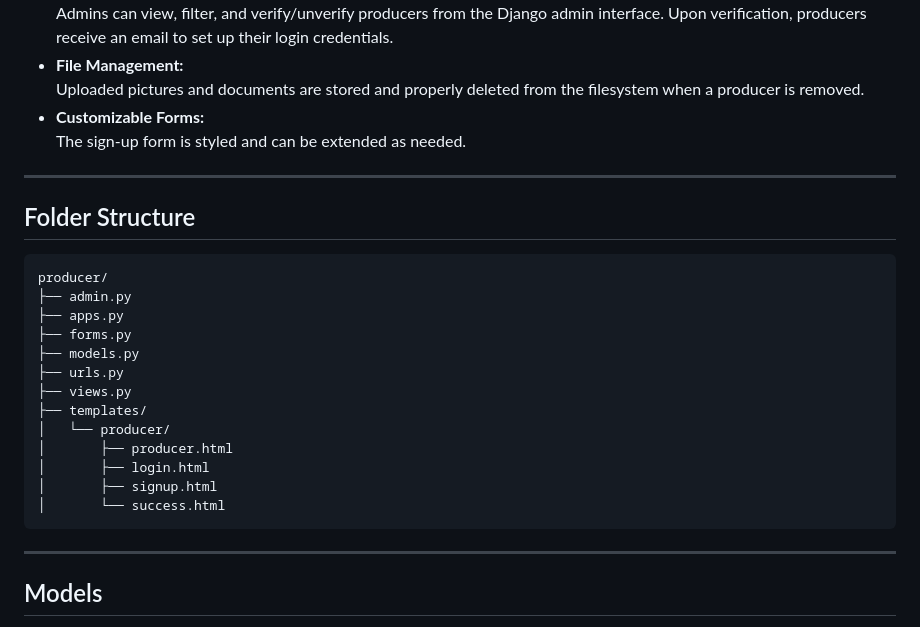
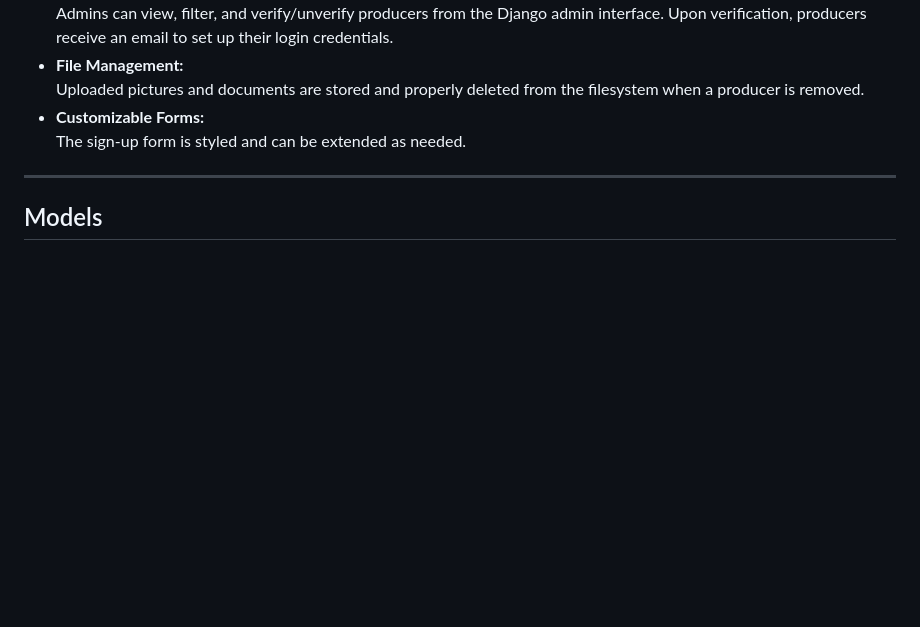
Before and after one commit to duvvurimaheshkumar/Procure-Produce-sales-management, a Markdown page: README.md, the part around the change printed below. GitHub-like rendering; blank space fills up the shorter version.

````diff
--- a/README.md
+++ b/README.md
@@ -16,26 +16,6 @@ The **Producer** app is a Django module for managing producer (supplier) registr
   Uploaded pictures and documents are stored and properly deleted from the filesystem when a producer is removed.
 - **Customizable Forms:**
   The sign-up form is styled and can be extended as needed.
-
----
-
-## Folder Structure
-
-```
-producer/
-├── admin.py
-├── apps.py
-├── forms.py
-├── models.py
-├── urls.py
-├── views.py
-├── templates/
-│   └── producer/
-│       ├── producer.html
-│       ├── login.html
-│       ├── signup.html
-│       └── success.html
-```
 
 ---
 
````
Also changed, not shown: other parts of README.md (+0 -64 lines).
